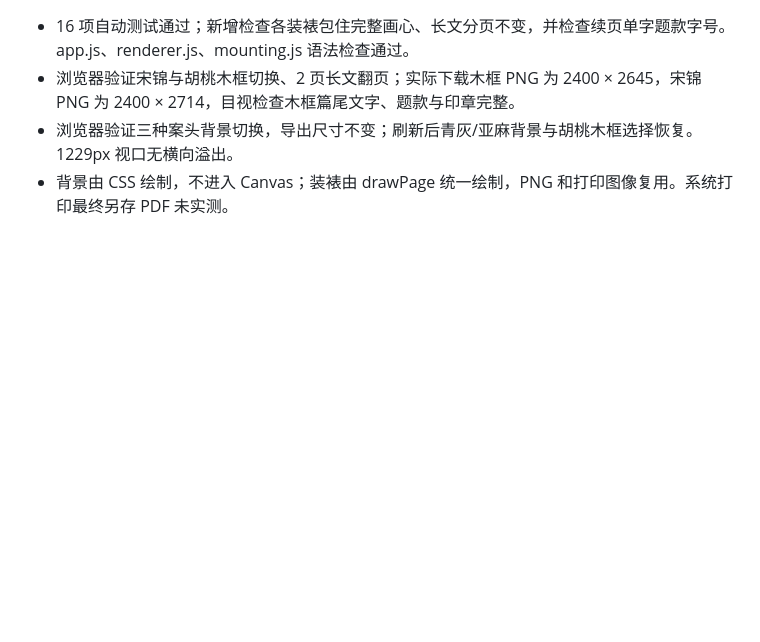
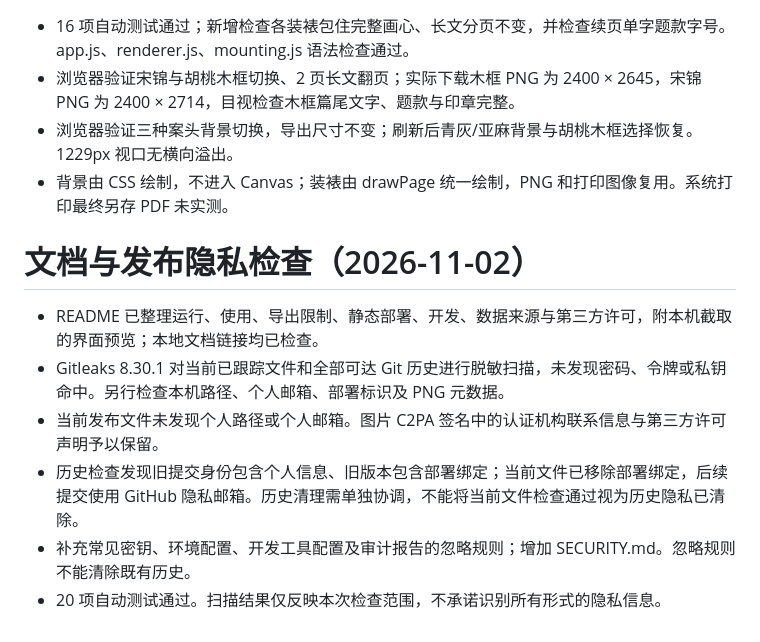
Before and after one commit to foxnet66/shufa, a Markdown page: VERIFICATION.md, the part around the change. Drawn GitHub-style; blank space fills up the shorter version.

```diff
--- a/VERIFICATION.md
+++ b/VERIFICATION.md
@@ -97,3 +97,11 @@
 - 浏览器验证宋锦与胡桃木框切换、2 页长文翻页；实际下载木框 PNG 为 2400 × 2645，宋锦 PNG 为 2400 × 2714，目视检查木框篇尾文字、题款与印章完整。
 - 浏览器验证三种案头背景切换，导出尺寸不变；刷新后青灰/亚麻背景与胡桃木框选择恢复。1229px 视口无横向溢出。
 - 背景由 CSS 绘制，不进入 Canvas；装裱由 drawPage 统一绘制，PNG 和打印图像复用。系统打印最终另存 PDF 未实测。
+# 文档与发布隐私检查（2026-11-02）
+
+- README 已整理运行、使用、导出限制、静态部署、开发、数据来源与第三方许可，附本机截取的界面预览；本地文档链接均已检查。
+- Gitleaks 8.30.1 对当前已跟踪文件和全部可达 Git 历史进行脱敏扫描，未发现密码、令牌或私钥命中。另行检查本机路径、个人邮箱、部署标识及 PNG 元数据。
+- 当前发布文件未发现个人路径或个人邮箱。图片 C2PA 签名中的认证机构联系信息与第三方许可声明予以保留。
+- 历史检查发现旧提交身份包含个人信息、旧版本包含部署绑定；当前文件已移除部署绑定，后续提交使用 GitHub 隐私邮箱。历史清理需单独协调，不能将当前文件检查通过视为历史隐私已清除。
+- 补充常见密钥、环境配置、开发工具配置及审计报告的忽略规则；增加 SECURITY.md。忽略规则不能清除既有历史。
+- 20 项自动测试通过。扫描结果仅反映本次检查范围，不承诺识别所有形式的隐私信息。
```
Also changed, not shown: README.md (+104 -52 lines), SECURITY.md (added, +26 -0 lines), docs/images/preview.png (added), 1 other file.
